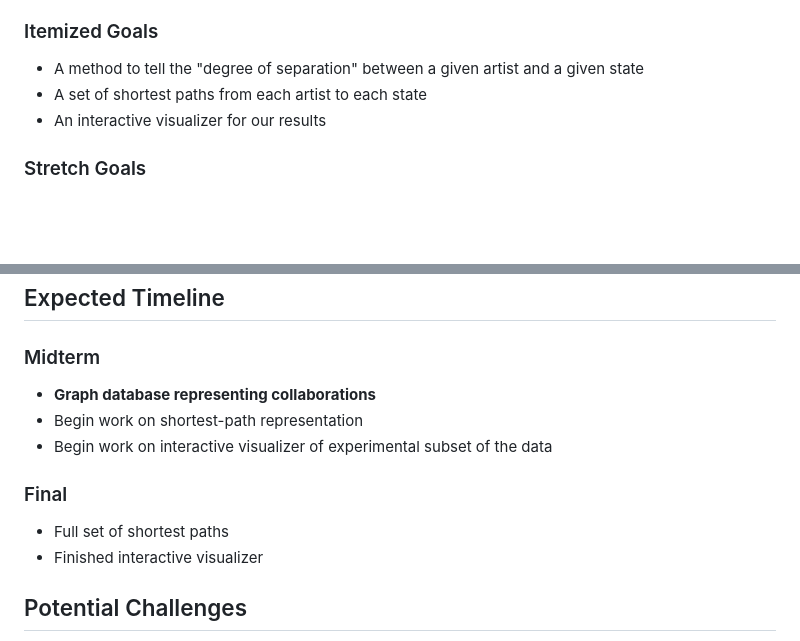
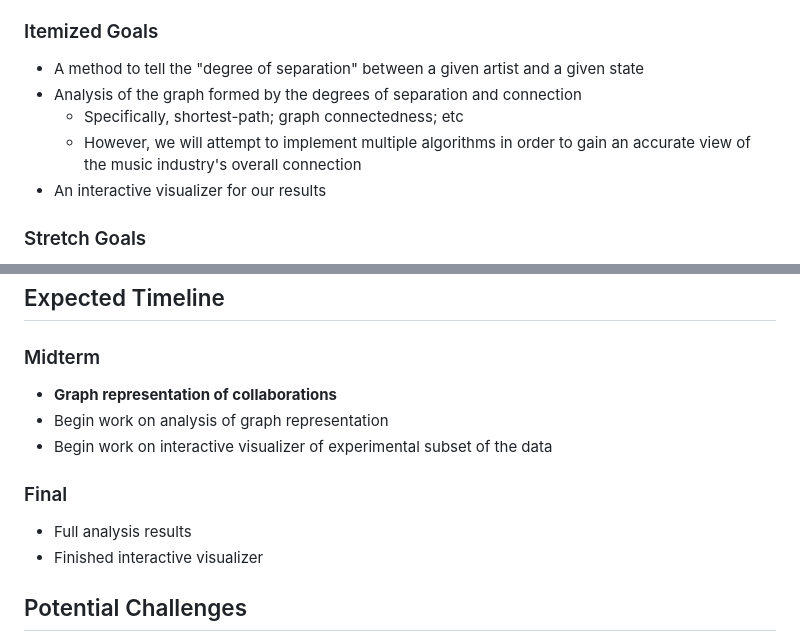
Before and after one commit to wilSecord/cs160-final, a Markdown page: README.md, 2 parts joined by grey strips. Rendered like a GitHub page; blank space fills up the shorter version.

Commit message:
Add less shortest-path-specific language, in accordance with Lewis's advice
Submit-To: csci160/initial report

```diff
--- a/README.md
+++ b/README.md
@@ -21,7 +21,9 @@ In making this dataset, we hope to see the overall degree of connection from the
 ### Itemized Goals
 
 - A method to tell the "degree of separation" between a given artist and a given state
-- A set of shortest paths from each artist to each state
+- Analysis of the graph formed by the degrees of separation and connection
+  - Specifically, shortest-path; graph connectedness; etc
+  - However, we will attempt to implement multiple algorithms in order to gain an accurate view of the music industry's overall connection
 - An interactive visualizer for our results
 
 ### Stretch Goals
@@ -36,13 +38,13 @@ In making this dataset, we hope to see the overall degree of connection from the
 
 ### Midterm
 
-- **Graph database representing collaborations**
-- Begin work on shortest-path representation
+- **Graph representation of collaborations**
+- Begin work on analysis of graph representation
 - Begin work on interactive visualizer of experimental subset of the data
 
 ### Final
 
-- Full set of shortest paths
+- Full analysis results
 - Finished interactive visualizer
 
 ## Potential Challenges
```
